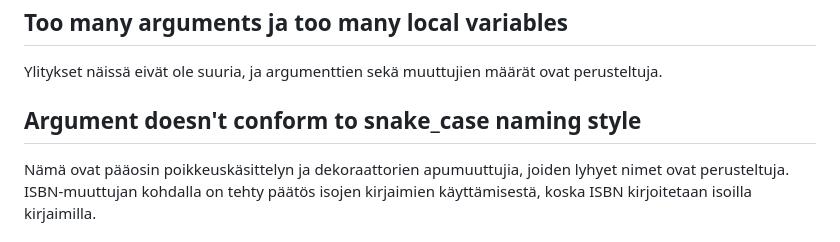
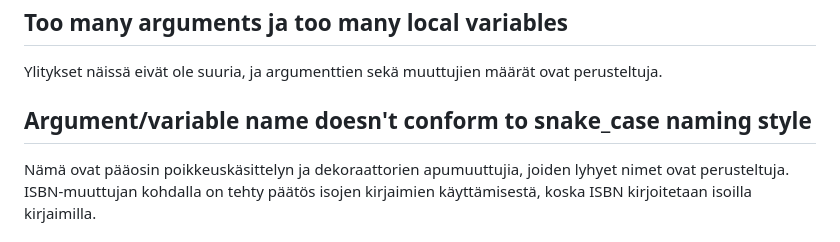
Before and after one commit to ankkalampi/ex-libris, a Markdown page: pylint-report.md, the part around the change. Rendered like a GitHub page.

Commit message:
updated pylint-report

```diff
--- a/pylint-report.md
+++ b/pylint-report.md
@@ -60,7 +60,7 @@ Perustellaan, miksi näitä huomioita ei ole korjattu sovelluksessa:
 
 Ylitykset näissä eivät ole suuria, ja argumenttien sekä muuttujien määrät ovat perusteltuja.
 
-## Argument doesn't conform to snake_case naming style
+## Argument/variable name doesn't conform to snake_case naming style
 
 Nämä ovat pääosin poikkeuskäsittelyn ja dekoraattorien apumuuttujia, joiden lyhyet nimet ovat perusteltuja. ISBN-muuttujan kohdalla on tehty päätös isojen kirjaimien käyttämisestä, koska ISBN kirjoitetaan isoilla kirjaimilla.
 
```
